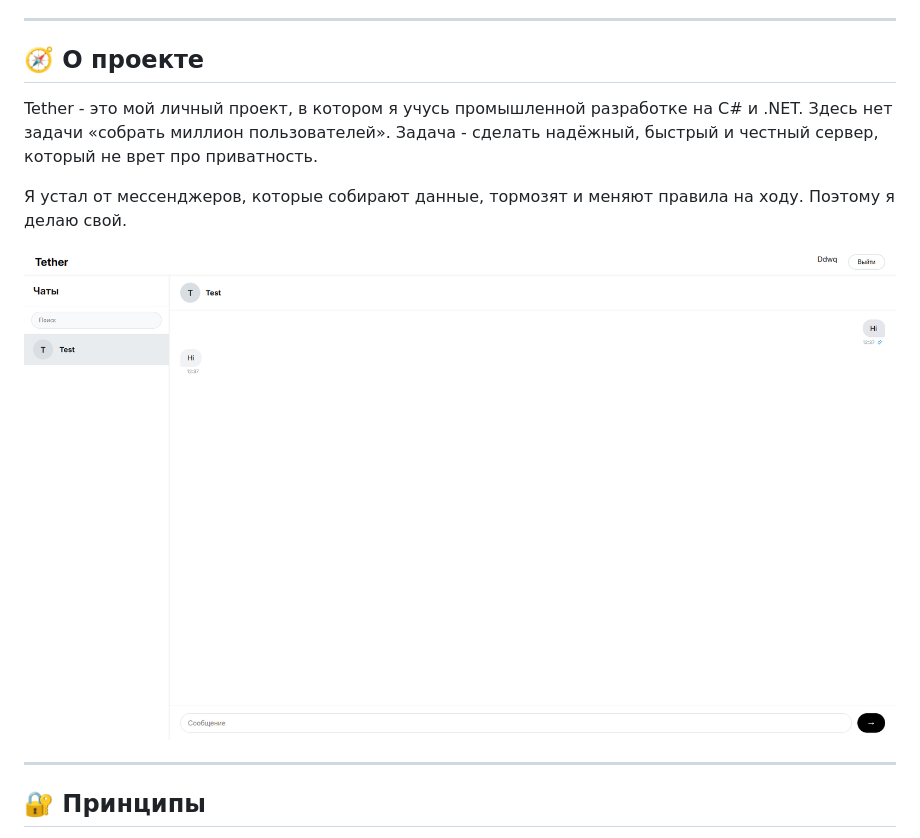
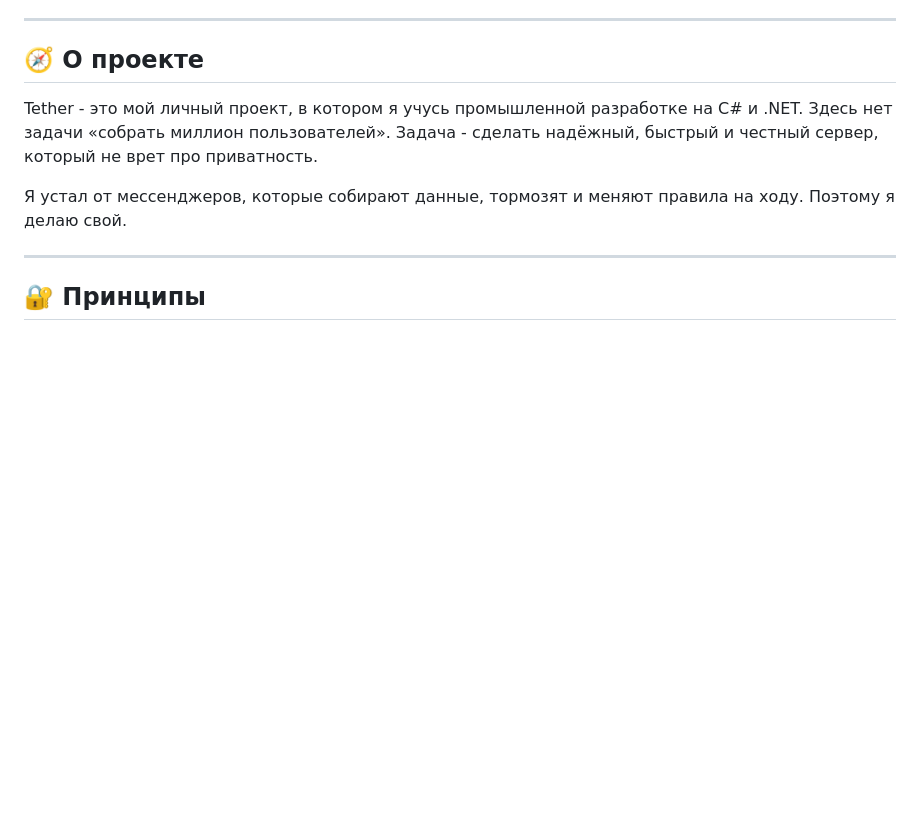
Before and after one commit to ddwq23143/server-tether-06.05.2026, a Markdown page: README.md, the part around the change. Drawn GitHub-style; blank space fills up the shorter version.

```diff
--- a/README.md
+++ b/README.md
@@ -7,8 +7,6 @@
 Tether - это мой личный проект, в котором я учусь промышленной разработке на C# и .NET. Здесь нет задачи «собрать миллион пользователей». Задача - сделать надёжный, быстрый и честный сервер, который не врет про приватность.
 
 Я устал от мессенджеров, которые собирают данные, тормозят и меняют правила на ходу. Поэтому я делаю свой.
-
-![14.05.2026](images/14.05.2026.png)
 
 ---
 
```
